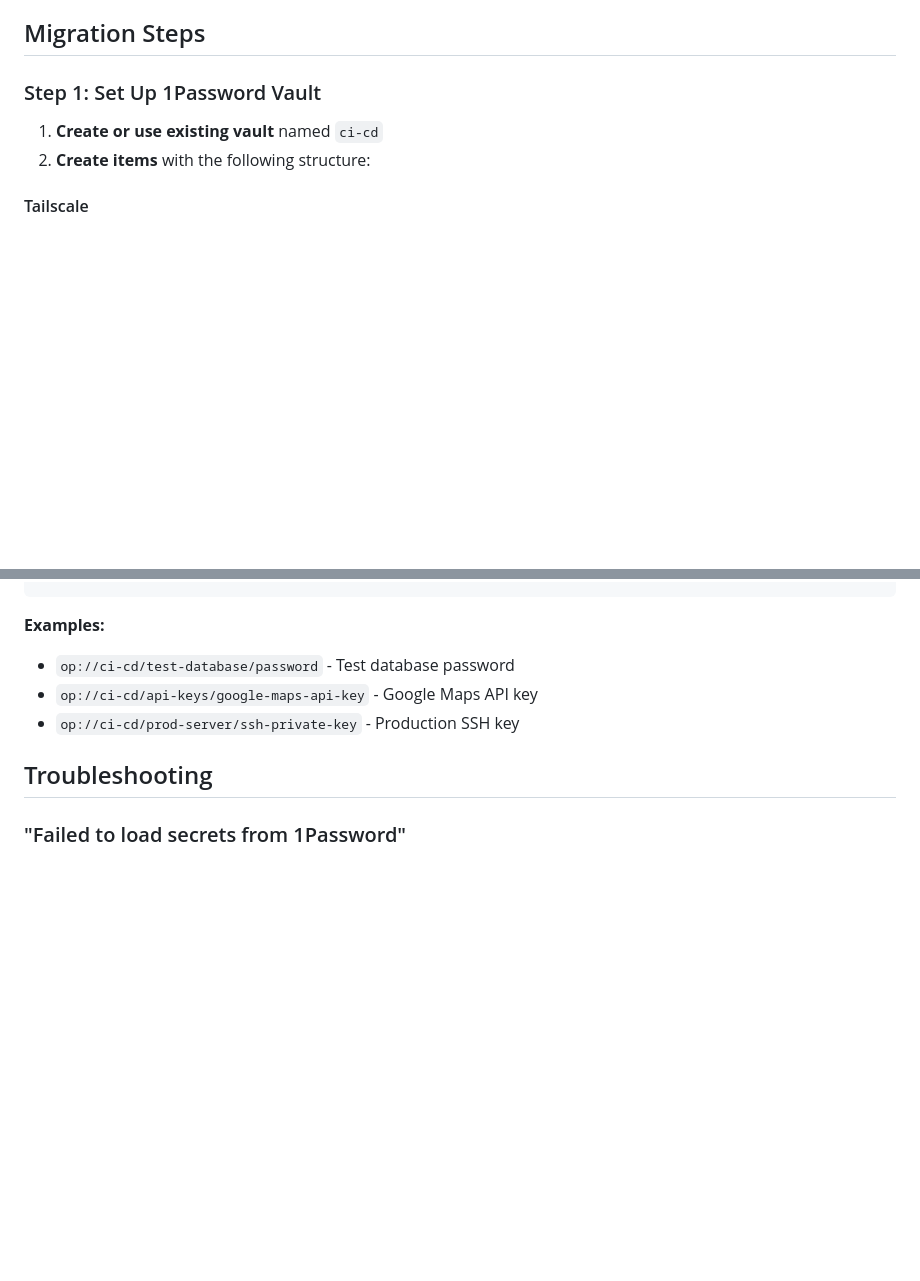
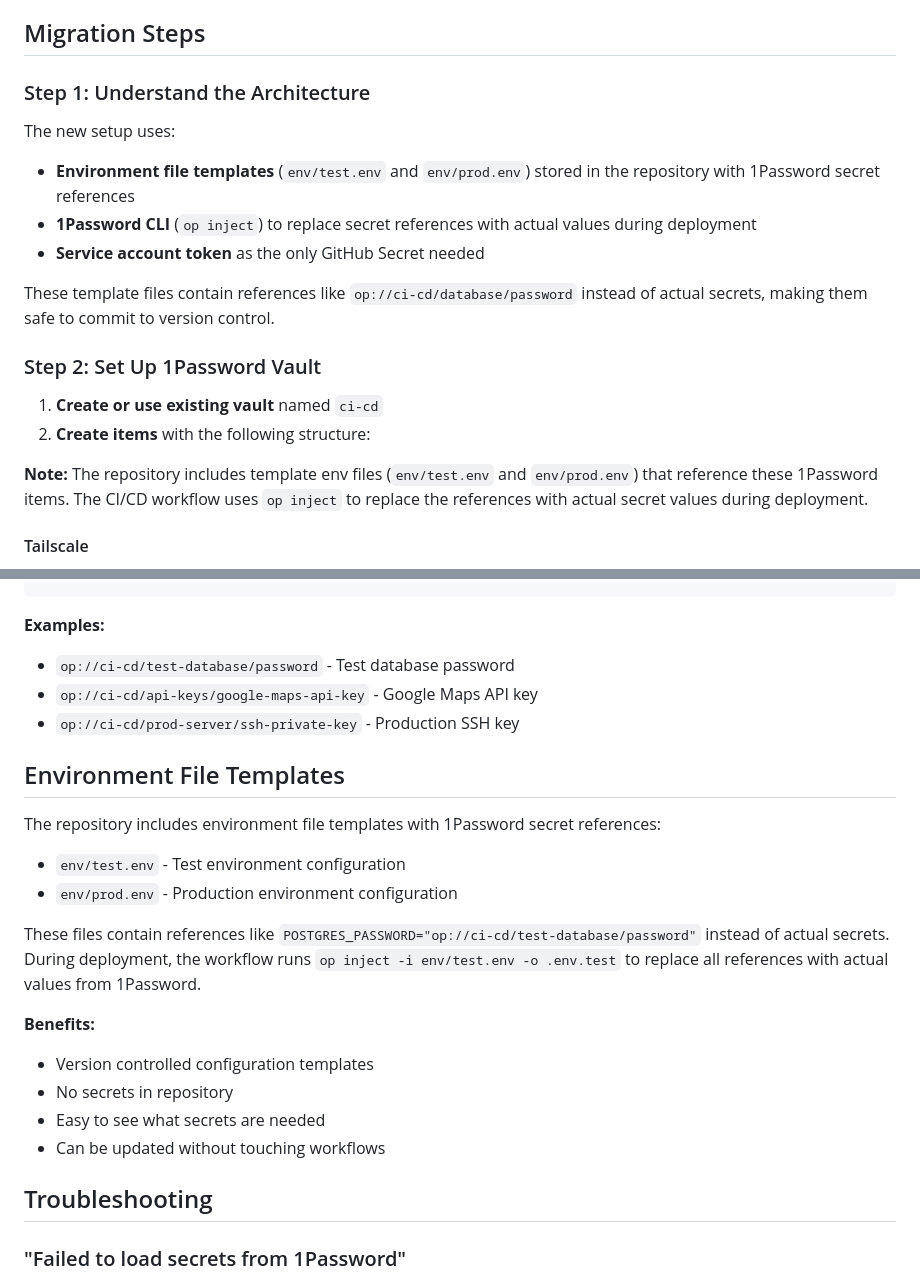
Before and after one commit to lhwrd/place-research, a Markdown page: docs/1PASSWORD_MIGRATION.md, 2 parts joined by grey strips. Drawn GitHub-style; blank space fills up the shorter version.

Commit message:
Update documentation to explain env file templates with 1Password references
Co-authored-by: lhwrd <742740+lhwrd@users.noreply.github.com>

```diff
--- a/docs/1PASSWORD_MIGRATION.md
+++ b/docs/1PASSWORD_MIGRATION.md
@@ -17,10 +17,21 @@ The deployment workflows have been updated to use [1Password Service Accounts](h
 
 ## Migration Steps
 
-### Step 1: Set Up 1Password Vault
+### Step 1: Understand the Architecture
+
+The new setup uses:
+- **Environment file templates** (`env/test.env` and `env/prod.env`) stored in the repository with 1Password secret references
+- **1Password CLI** (`op inject`) to replace secret references with actual values during deployment
+- **Service account token** as the only GitHub Secret needed
+
+These template files contain references like `op://ci-cd/database/password` instead of actual secrets, making them safe to commit to version control.
+
+### Step 2: Set Up 1Password Vault
 
 1. **Create or use existing vault** named `ci-cd`
 2. **Create items** with the following structure:
+
+**Note:** The repository includes template env files (`env/test.env` and `env/prod.env`) that reference these 1Password items. The CI/CD workflow uses `op inject` to replace the references with actual secret values during deployment.
 
 #### Tailscale
 - **Item name**: `tailscale`
@@ -160,6 +171,20 @@ op://vault-name/item-name/field-name
 - `op://ci-cd/test-database/password` - Test database password
 - `op://ci-cd/api-keys/google-maps-api-key` - Google Maps API key
 - `op://ci-cd/prod-server/ssh-private-key` - Production SSH key
+
+## Environment File Templates
+
+The repository includes environment file templates with 1Password secret references:
+- `env/test.env` - Test environment configuration
+- `env/prod.env` - Production environment configuration
+
+These files contain references like `POSTGRES_PASSWORD="op://ci-cd/test-database/password"` instead of actual secrets. During deployment, the workflow runs `op inject -i env/test.env -o .env.test` to replace all references with actual values from 1Password.
+
+**Benefits:**
+- Version controlled configuration templates
+- No secrets in repository
+- Easy to see what secrets are needed
+- Can be updated without touching workflows
 
 ## Troubleshooting
 
```
Also changed, not shown: other parts of docs/1PASSWORD_MIGRATION.md (+4 -4 lines), CICD_README.md (+2 -0 lines).
